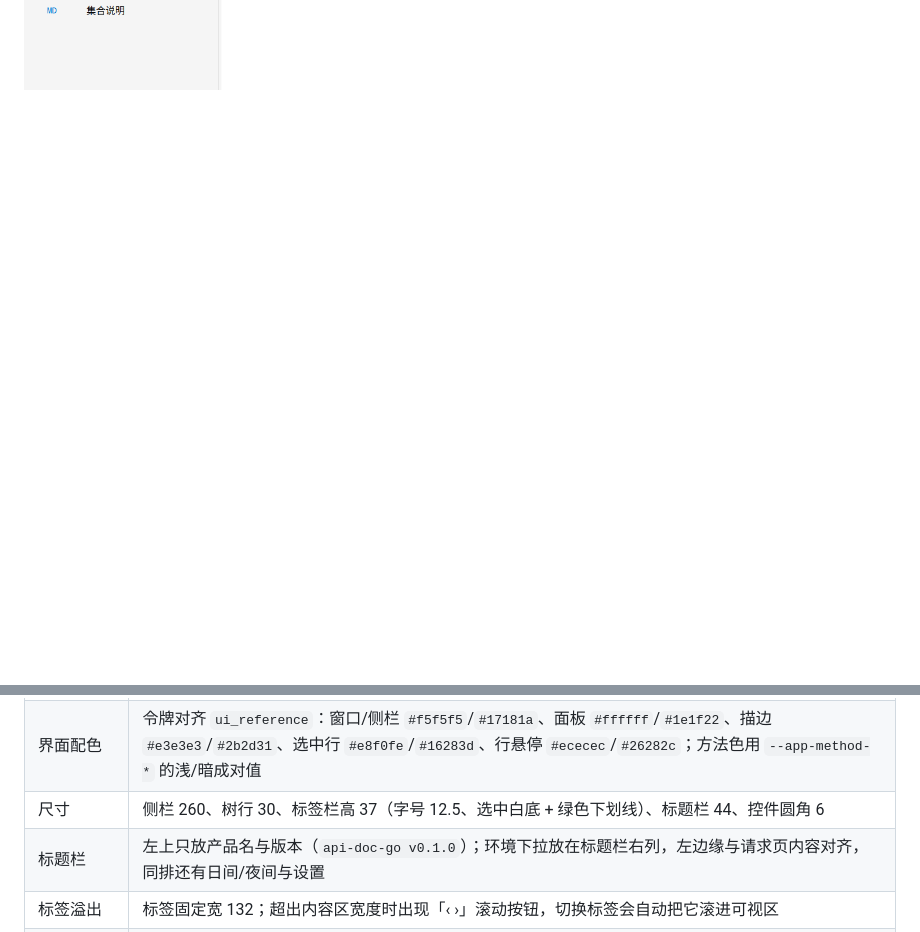
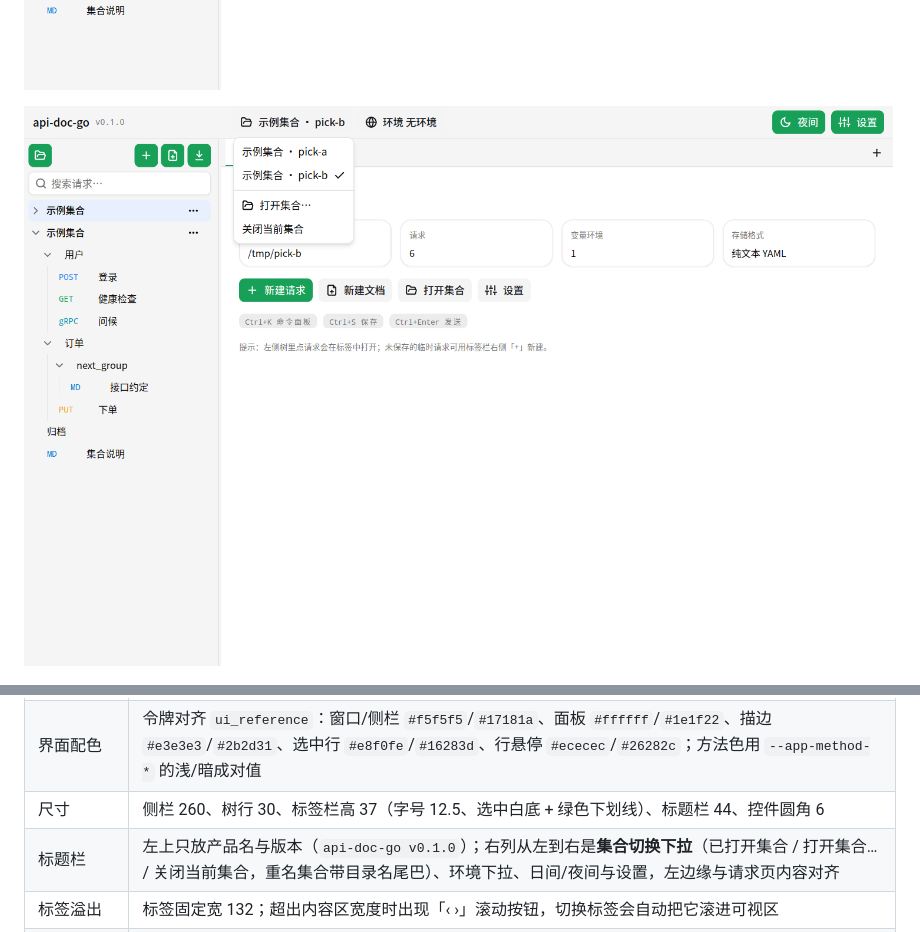
Before and after one commit to leihenshang/api-doc-go-viva, a Markdown page: README.md, 2 parts joined by grey strips. GitHub-like rendering; pictures changed too: doc/viva-collection-picker.png (added); blank space fills up the shorter version.

Commit message:
工具条增加集合切换下拉
- 显示当前集合，菜单列出已打开集合根 / 打开集合… / 关闭当前集合
- 重名集合补目录名尾巴；切换后树、环境、过滤词跟随目标根
- 补 TestCollectionPickerSwitchesRoots 与截图/文档

```diff
--- a/README.md
+++ b/README.md
@@ -17,6 +17,8 @@ api-doc-go 桌面客户端的**可行性验证版**：同一份集合文件、
 ![拖拽悬停：停在折叠的「用户」上约 0.6 秒自动展开，再把「下单」放进去；落点不会顺手打开标签](doc/viva-drag-expand.png)
 
 ![跨集合移动：把「订单」从第一个集合根拖到第二个集合根，源集合不再有它、目标集合计数 +1](doc/viva-cross-move.png)
+
+![集合切换下拉：工具条显示当前集合，可切到另一个已打开的集合、打开新集合或关闭当前集合](doc/viva-collection-picker.png)
 
 ![请求页：树里选中请求，右侧地址栏与分段编辑，动作按钮紧跟 URL](doc/viva-request.png)
 
@@ -48,7 +50,7 @@ api-doc-go 桌面客户端的**可行性验证版**：同一份集合文件、
 | 集合树 | 一个 `ui.Tree` 装下**多个集合根**：根按打开顺序排列、可展开 / 收起，下面是嵌套分组（含空目录）与条目；请求显示方法色标（GET 绿 / POST 蓝 / PUT 橙 / DELETE 红），文档显示 `MD`；分组按 `seq` 再按名称排序；搜索「搜索请求…」过滤时保留祖先、强制展开命中的枝干；根行「更多」菜单可新建请求 / 文档或关闭集合，分组右键可「在该分组新建请求」；把请求拖到分组或集合根上可直接移动（同名自动补 -2），拖到同目录条目的上/下缘可改同级顺序（只重写 `seq`，文件其余字节不动）；分组也能拖到同级分组前 / 后，或整体拖进另一个分组 / 集合根（目录改名、打开中的标签跟着改路径）；条目与分组都能拖到**另一个集合根**（跨集合移动，同名请求补 `-2`、同名分组按客户端语义拒绝）；分组的右键菜单还有克隆（深拷贝整棵子树并换新 uid）与删除到回收站；拖拽停在折叠分组上约 0.6 秒会自动展开；根行「更多」与分组右键都能新建 / 重命名分组（重命名只改 `folder.yml` 的 `name`，目录名不动）；分组内按层级画缩进引导线；同时打开多个集合时各留自己的环境与过滤词（选中项随标签走） |
 | 界面配色 | 令牌对齐 `ui_reference`：窗口/侧栏 `#f5f5f5`/`#17181a`、面板 `#ffffff`/`#1e1f22`、描边 `#e3e3e3`/`#2b2d31`、选中行 `#e8f0fe`/`#16283d`、行悬停 `#ececec`/`#26282c`；方法色用 `--app-method-*` 的浅/暗成对值 |
 | 尺寸 | 侧栏 260、树行 30、标签栏高 37（字号 12.5、选中白底 + 绿色下划线）、标题栏 44、控件圆角 6 |
-| 标题栏 | 左上只放产品名与版本（`api-doc-go v0.1.0`）；环境下拉放在标题栏右列，左边缘与请求页内容对齐，同排还有日间/夜间与设置 |
+| 标题栏 | 左上只放产品名与版本（`api-doc-go v0.1.0`）；右列从左到右是**集合切换下拉**（已打开集合 / 打开集合… / 关闭当前集合，重名集合带目录名尾巴）、环境下拉、日间/夜间与设置，左边缘与请求页内容对齐 |
 | 标签溢出 | 标签固定宽 132；超出内容区宽度时出现「‹ ›」滚动按钮，切换标签会自动把它滚进可视区 |
 | 多标签 | 顶部固定「集合」页（68px，概览），后面是每个已打开条目；标签各留自己的草稿、页签、响应与 Markdown 缓存，互不串台；在途请求的结果回到发起它的标签；右键标签可关闭 / 关闭其他 / 关闭右侧 / 复制请求路径；关闭按钮关标签，全关后回到概览；标签栏右侧「+」新建**临时请求**（不落盘、可直接发送，保存时走「另存为」并自动关闭临时标签）；切换集合根时标签清空 |
 | 请求编辑 | 排版对齐 Wails：标题（名称 + 概述）→ 地址栏（方法 + 地址，**紧跟**「保存请求」「发送」）→ 下划线分段「参数 / 请求体 / 请求头 / 认证 / 文档」→ 下方常驻响应区（可拖拽分隔条）。参数、请求头、form / multipart、请求体字段表（字段名 / 类型 / 必填 / 示例 / 说明）都是表格式编辑；保存写回原文件，`meta`、`settings` 与未知字段原样保留 |
```
Also changed, not shown: AGENTS.md (+7 -4 lines), ui_reference/执行计划.md (+1 -0 lines), 3 other files.
